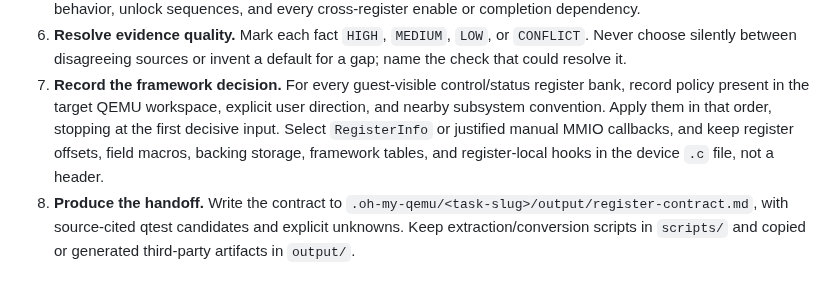
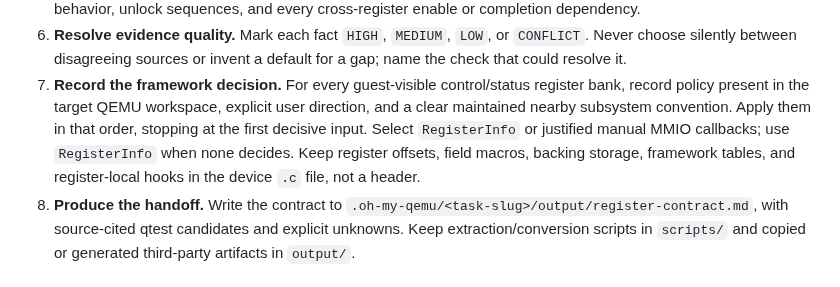
Before and after one commit to processmission/oh-my-qemu, a Markdown page: skills/qemu-register-extraction/SKILL.md, the part around the change. Drawn GitHub-style.

Commit message:
qemu-register-extraction: require maintained conventions
Signed-off-by: Chao Liu chao.liu@processmission.com

```diff
--- a/skills/qemu-register-extraction/SKILL.md
+++ b/skills/qemu-register-extraction/SKILL.md
@@ -74,11 +74,11 @@ output schema, and completion checklist.
    default for a gap; name the check that could resolve it.
 7. **Record the framework decision.** For every guest-visible control/status
    register bank, record policy present in the target QEMU workspace, explicit
-   user direction, and nearby subsystem convention. Apply them in that order,
-   stopping at the first decisive input. Select `RegisterInfo` or justified
-   manual MMIO callbacks, and keep register offsets, field macros, backing
-   storage, framework tables, and register-local hooks in the device `.c` file,
-   not a header.
+   user direction, and a clear maintained nearby subsystem convention. Apply
+   them in that order, stopping at the first decisive input. Select
+   `RegisterInfo` or justified manual MMIO callbacks; use `RegisterInfo` when
+   none decides. Keep register offsets, field macros, backing storage, framework
+   tables, and register-local hooks in the device `.c` file, not a header.
 8. **Produce the handoff.** Write the contract to
    `.oh-my-qemu/<task-slug>/output/register-contract.md`, with source-cited
    qtest candidates and explicit unknowns. Keep extraction/conversion scripts
```
